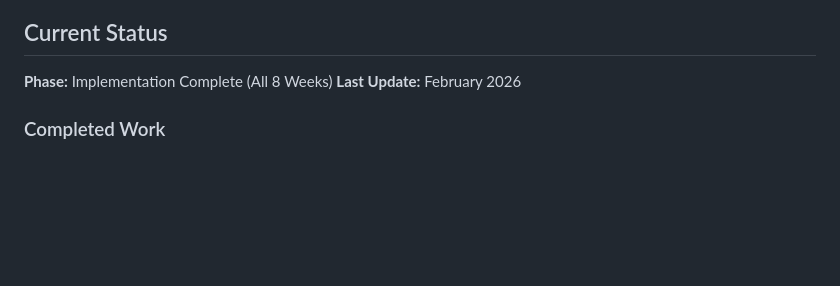
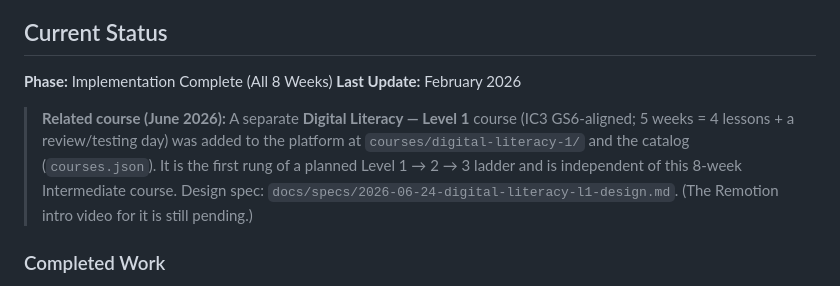
Before and after one commit to doclegg05/VUB-Financial-Readiness, a Markdown page: CLAUDE.md, the part around the change. Rendered like a GitHub page; blank space fills up the shorter version.

Commit message:
docs(dl1): note the Digital Literacy — Level 1 course in CLAUDE.md
Additive pointer to the new courses/digital-literacy-1/ course and its design spec, noting it is a separate IC3 GS6-aligned track from the 8-week Intermediate course.

```diff
--- a/CLAUDE.md
+++ b/CLAUDE.md
@@ -272,6 +272,8 @@ VUB Lessons/
 **Phase:** Implementation Complete (All 8 Weeks)
 **Last Update:** February 2026
 
+> **Related course (June 2026):** A separate **Digital Literacy — Level 1** course (IC3 GS6-aligned; 5 weeks = 4 lessons + a review/testing day) was added to the platform at `courses/digital-literacy-1/` and the catalog (`courses.json`). It is the first rung of a planned Level 1 → 2 → 3 ladder and is independent of this 8-week Intermediate course. Design spec: `docs/specs/2026-06-24-digital-literacy-l1-design.md`. (The Remotion intro video for it is still pending.)
+
 ### Completed Work
 - [x] Week 1: VA Online Services presentation, syllabus, and 3 handouts
 - [x] Week 1: Pre-test with updated question categories (VA Services, Video Conferencing)
```
